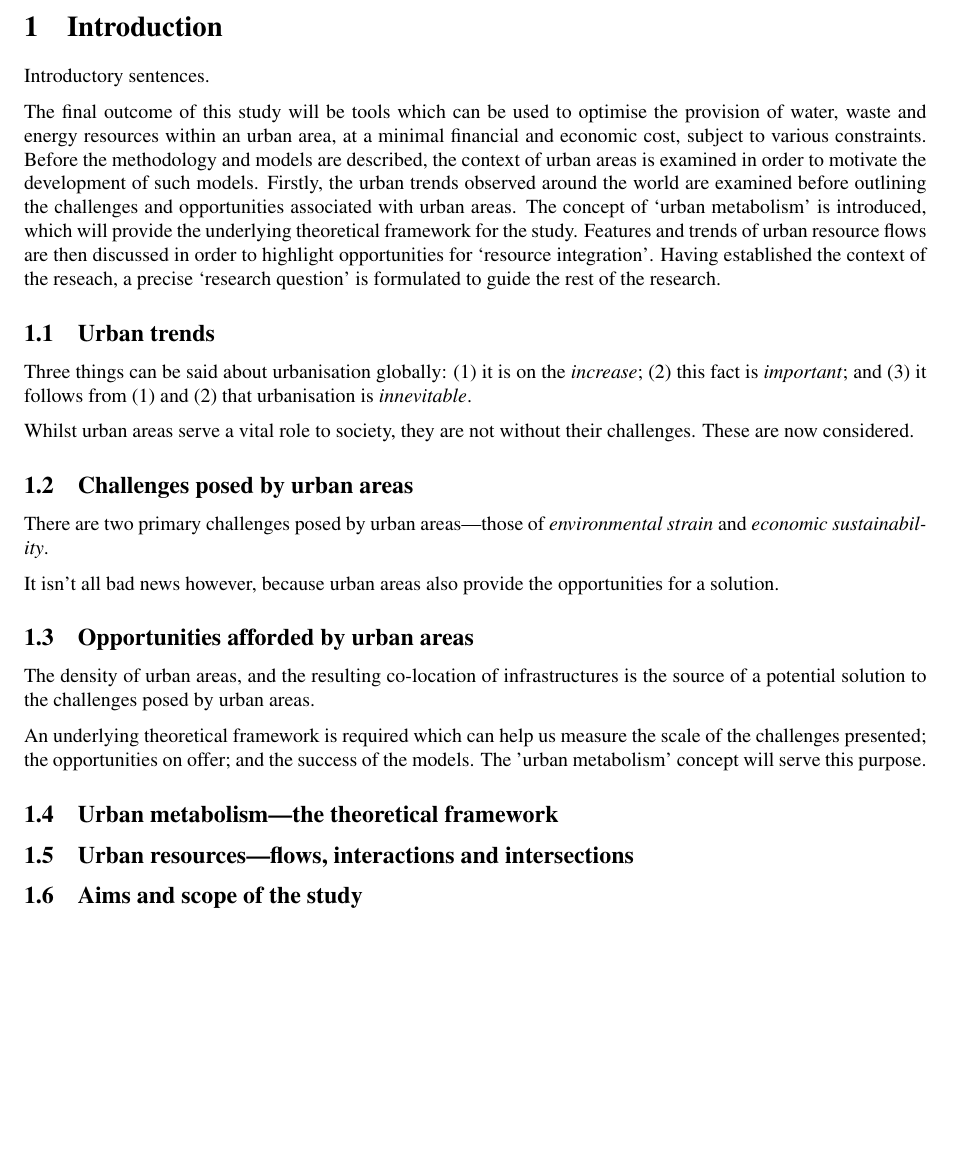
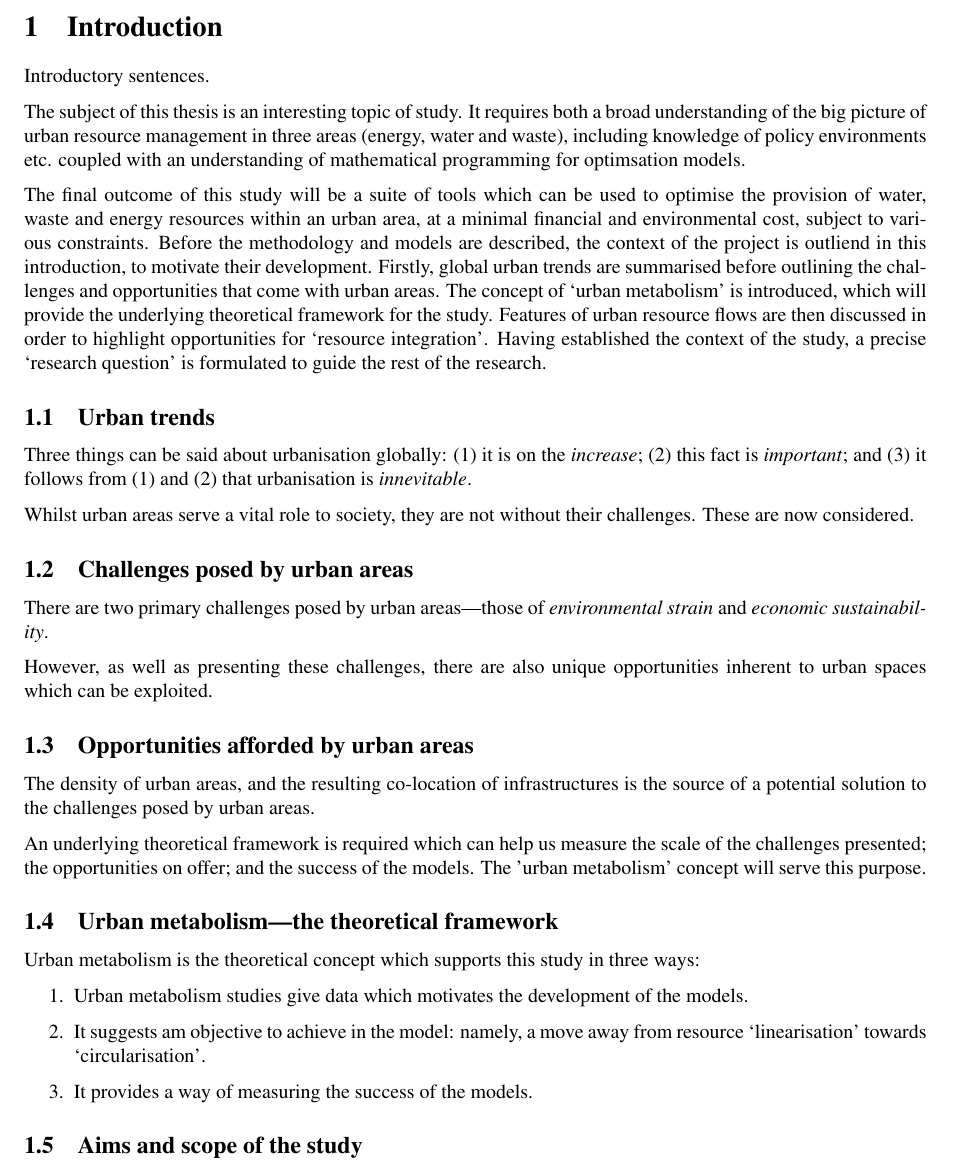
Before and after one commit to tomravalde/workflow-template, a LaTeX paper (main.tex, which reads tex/intro.tex): part of page 6 of 10, cut so that both start at the same text, the shorter picture padded with empty space. Compiled offline with pdfLaTeX; a LaTeX package or settings file that is missing is left out.

Commit message:
more updates

```diff
--- a/tex/intro.tex
+++ b/tex/intro.tex
@@ -2,7 +2,9 @@
 \pagenumbering{arabic}
 Introductory sentences.
 
-The final outcome of this study will be tools which can be used to optimise the provision of water, waste and energy resources within an urban area, at a minimal financial and economic cost, subject to various constraints. Before the methodology and models are described, the context of urban areas is examined in order to motivate the development of such models. Firstly, the urban trends observed around the world are examined before outlining the challenges and opportunities associated with urban areas. The concept of `urban metabolism' is introduced, which will provide the underlying theoretical framework for the study. Features and trends of urban resource flows are then discussed in order to highlight opportunities for `resource integration'. Having established the context of the reseach, a precise `research question' is formulated to guide the rest of the research.
+The subject of this thesis is an interesting topic of study. It requires both a broad understanding of the big picture of urban resource management in three areas (energy, water and waste), including knowledge of policy environments etc. coupled with an understanding of mathematical programming for optimsation models.
+
+The final outcome of this study will be a suite of tools which can be used to optimise the provision of water, waste and energy resources within an urban area, at a minimal financial and environmental cost, subject to various constraints. Before the methodology and models are described, the context of the project is outliend in this introduction, to motivate their development. Firstly, global urban trends are summarised before outlining the challenges and opportunities that come with urban areas. The concept of `urban metabolism' is introduced, which will provide the underlying theoretical framework for the study. Features of urban resource flows are then discussed in order to highlight opportunities for `resource integration'. Having established the context of the study, a precise `research question' is formulated to guide the rest of the research.
 
 \subsection{Urban trends}
 Three things can be said about urbanisation globally: (1) it is on the \emph{increase}; (2) this fact is \emph{important}; and (3) it follows from (1) and (2) that urbanisation is \emph{innevitable}.
@@ -12,7 +14,7 @@ Whilst urban areas serve a vital role to society, they are not without their cha
 \subsection{Challenges posed by urban areas}
 There are two primary challenges posed by urban areas---those of \emph{environmental strain} and \emph{economic sustainability}.
 
-It isn't all bad news however, because urban areas also provide the opportunities for a solution.
+However, as well as presenting these challenges, there are also unique opportunities inherent to urban spaces which can be exploited.
 
 \subsection{Opportunities afforded by urban areas}
 The density of urban areas, and the resulting co-location of infrastructures is the source of a potential solution to the challenges posed by urban areas.
@@ -20,8 +22,12 @@ The density of urban areas, and the resulting co-location of infrastructures is
 An underlying theoretical framework is required which can help us measure the scale of the challenges presented; the opportunities on offer; and the success of the models. The 'urban metabolism' concept will serve this purpose.
 
 \subsection{Urban metabolism---the theoretical framework}
-
-\subsection{Urban resources---flows, interactions and intersections}
+Urban metabolism is the theoretical concept which supports this study in three ways:
+\begin{enumerate}
+	\item Urban metabolism studies give data which motivates the development of the models.
+	\item It suggests am objective to achieve in the model: namely, a move away from resource `linearisation' towards `circularisation'.
+	\item It provides a way of measuring the success of the models.
+\end{enumerate}
 
 \subsection{Aims and scope of the study}
 Having now outlined the context and motivation for the study, a `research question' is posed. This gives the study a clear focus, and provides a way of testing the success of the final outcome of the study.
```
Also changed, not shown: notes/outline.md (+2 -0 lines), tex/abstract.tex (+1 -1 lines), tex/aims.tex (+1 -1 lines).
